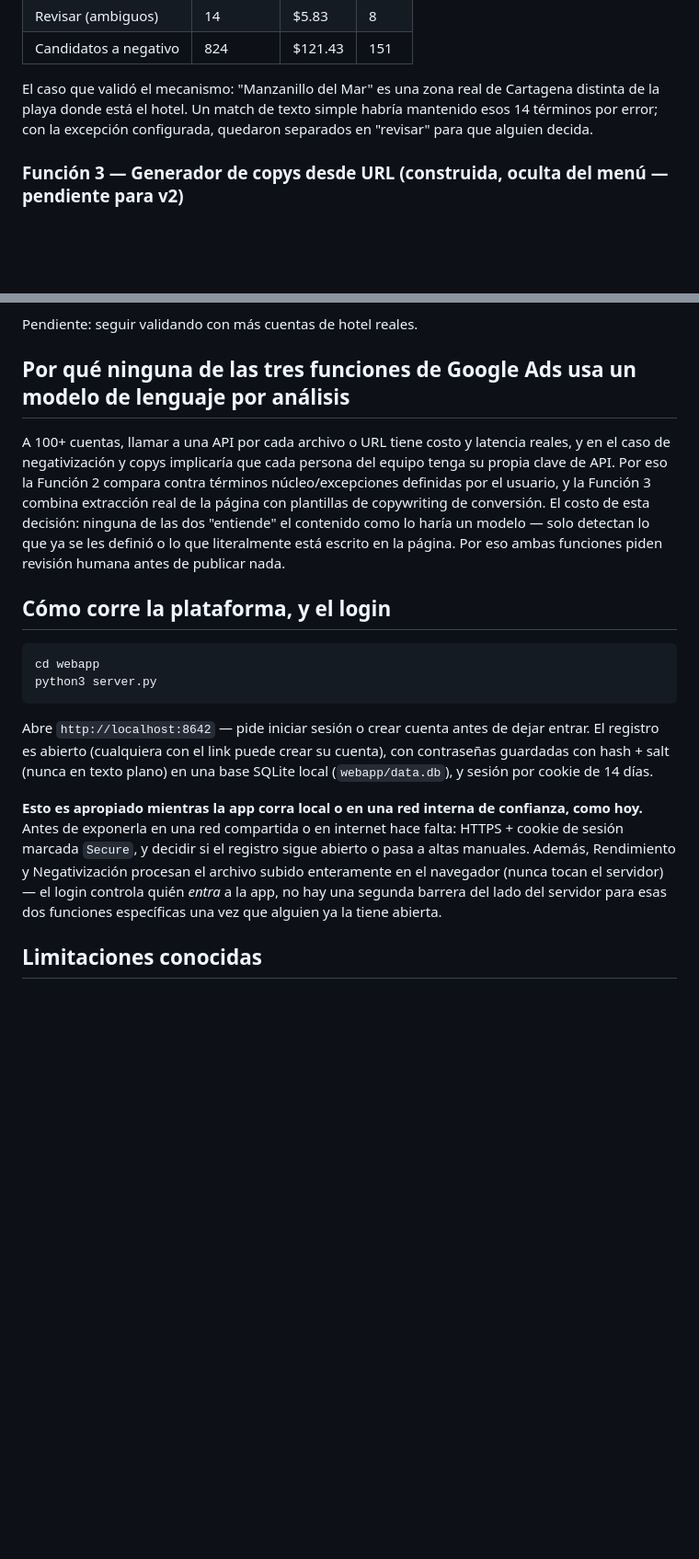
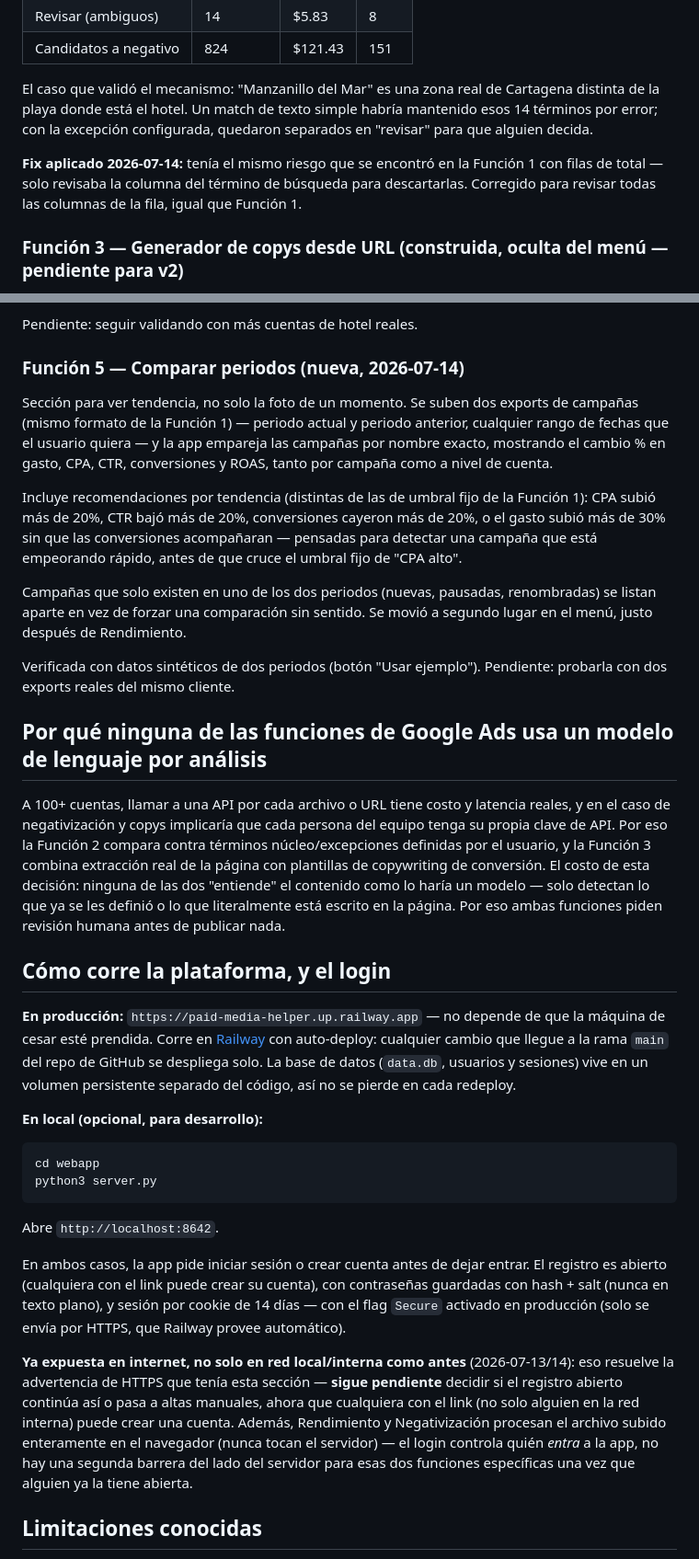
Before and after one commit to cesarvasquezlopez85-coder/paid-media-helper, a Markdown page: OUTPUTS/plataforma-google-ads/Resumen_Proyecto.md, 2 parts joined by grey strips. Shown at 92% size. GitHub-like rendering; blank space fills up the shorter version.

````diff
--- a/OUTPUTS/plataforma-google-ads/Resumen_Proyecto.md
+++ b/OUTPUTS/plataforma-google-ads/Resumen_Proyecto.md
@@ -33,6 +43,8 @@ Se validó con el reporte real de la cuenta Estelar Playa Manzanillo (934 térmi
 | Candidatos a negativo | 824 | $121.43 | 151 |
 
 El caso que validó el mecanismo: "Manzanillo del Mar" es una zona real de Cartagena distinta de la playa donde está el hotel. Un match de texto simple habría mantenido esos 14 términos por error; con la excepción configurada, quedaron separados en "revisar" para que alguien decida.
+
+**Fix aplicado 2026-07-14:** tenía el mismo riesgo que se encontró en la Función 1 con filas de total — solo revisaba la columna del término de búsqueda para descartarlas. Corregido para revisar todas las columnas de la fila, igual que Función 1.
 
 ### Función 3 — Generador de copys desde URL (construida, oculta del menú — pendiente para v2)
 
@@ -63,20 +75,34 @@ Se validó con un export real de reservas de la cuenta Click Clack (columnas `Al
 
 Pendiente: seguir validando con más cuentas de hotel reales.
 
-## Por qué ninguna de las tres funciones de Google Ads usa un modelo de lenguaje por análisis
+### Función 5 — Comparar periodos (nueva, 2026-07-14)
+
+Sección para ver tendencia, no solo la foto de un momento. Se suben dos exports de campañas (mismo formato de la Función 1) — periodo actual y periodo anterior, cualquier rango de fechas que el usuario quiera — y la app empareja las campañas por nombre exacto, mostrando el cambio % en gasto, CPA, CTR, conversiones y ROAS, tanto por campaña como a nivel de cuenta.
+
+Incluye recomendaciones por tendencia (distintas de las de umbral fijo de la Función 1): CPA subió más de 20%, CTR bajó más de 20%, conversiones cayeron más de 20%, o el gasto subió más de 30% sin que las conversiones acompañaran — pensadas para detectar una campaña que está empeorando rápido, antes de que cruce el umbral fijo de "CPA alto".
+
+Campañas que solo existen en uno de los dos periodos (nuevas, pausadas, renombradas) se listan aparte en vez de forzar una comparación sin sentido. Se movió a segundo lugar en el menú, justo después de Rendimiento.
+
+Verificada con datos sintéticos de dos periodos (botón "Usar ejemplo"). Pendiente: probarla con dos exports reales del mismo cliente.
+
+## Por qué ninguna de las funciones de Google Ads usa un modelo de lenguaje por análisis
 
 A 100+ cuentas, llamar a una API por cada archivo o URL tiene costo y latencia reales, y en el caso de negativización y copys implicaría que cada persona del equipo tenga su propia clave de API. Por eso la Función 2 compara contra términos núcleo/excepciones definidas por el usuario, y la Función 3 combina extracción real de la página con plantillas de copywriting de conversión. El costo de esta decisión: ninguna de las dos "entiende" el contenido como lo haría un modelo — solo detectan lo que ya se les definió o lo que literalmente está escrito en la página. Por eso ambas funciones piden revisión humana antes de publicar nada.
 
 ## Cómo corre la plataforma, y el login
 
+**En producción:** `https://paid-media-helper.up.railway.app` — no depende de que la máquina de cesar esté prendida. Corre en [Railway](https://railway.app) con auto-deploy: cualquier cambio que llegue a la rama `main` del repo de GitHub se despliega solo. La base de datos (`data.db`, usuarios y sesiones) vive en un volumen persistente separado del código, así no se pierde en cada redeploy.
+
+**En local (opcional, para desarrollo):**
 ```
 cd webapp
 python3 server.py
 ```
+Abre `http://localhost:8642`.
 
-Abre `http://localhost:8642` — pide iniciar sesión o crear cuenta antes de dejar entrar. El registro es abierto (cualquiera con el link puede crear su cuenta), con contraseñas guardadas con hash + salt (nunca en texto plano) en una base SQLite local (`webapp/data.db`), y sesión por cookie de 14 días.
+En ambos casos, la app pide iniciar sesión o crear cuenta antes de dejar entrar. El registro es abierto (cualquiera con el link puede crear su cuenta), con contraseñas guardadas con hash + salt (nunca en texto plano), y sesión por cookie de 14 días — con el flag `Secure` activado en producción (solo se envía por HTTPS, que Railway provee automático).
 
-**Esto es apropiado mientras la app corra local o en una red interna de confianza, como hoy.** Antes de exponerla en una red compartida o en internet hace falta: HTTPS + cookie de sesión marcada `Secure`, y decidir si el registro sigue abierto o pasa a altas manuales. Además, Rendimiento y Negativización procesan el archivo subido enteramente en el navegador (nunca tocan el servidor) — el login controla quién *entra* a la app, no hay una segunda barrera del lado del servidor para esas dos funciones específicas una vez que alguien ya la tiene abierta.
+**Ya expuesta en internet, no solo en red local/interna como antes** (2026-07-13/14): eso resuelve la advertencia de HTTPS que tenía esta sección — **sigue pendiente** decidir si el registro abierto continúa así o pasa a altas manuales, ahora que cualquiera con el link (no solo alguien en la red interna) puede crear una cuenta. Además, Rendimiento y Negativización procesan el archivo subido enteramente en el navegador (nunca tocan el servidor) — el login controla quién *entra* a la app, no hay una segunda barrera del lado del servidor para esas dos funciones específicas una vez que alguien ya la tiene abierta.
 
 ## Limitaciones conocidas
 
````
Also changed, not shown: other parts of OUTPUTS/plataforma-google-ads/Resumen_Proyecto.md (+25 -12 lines).
